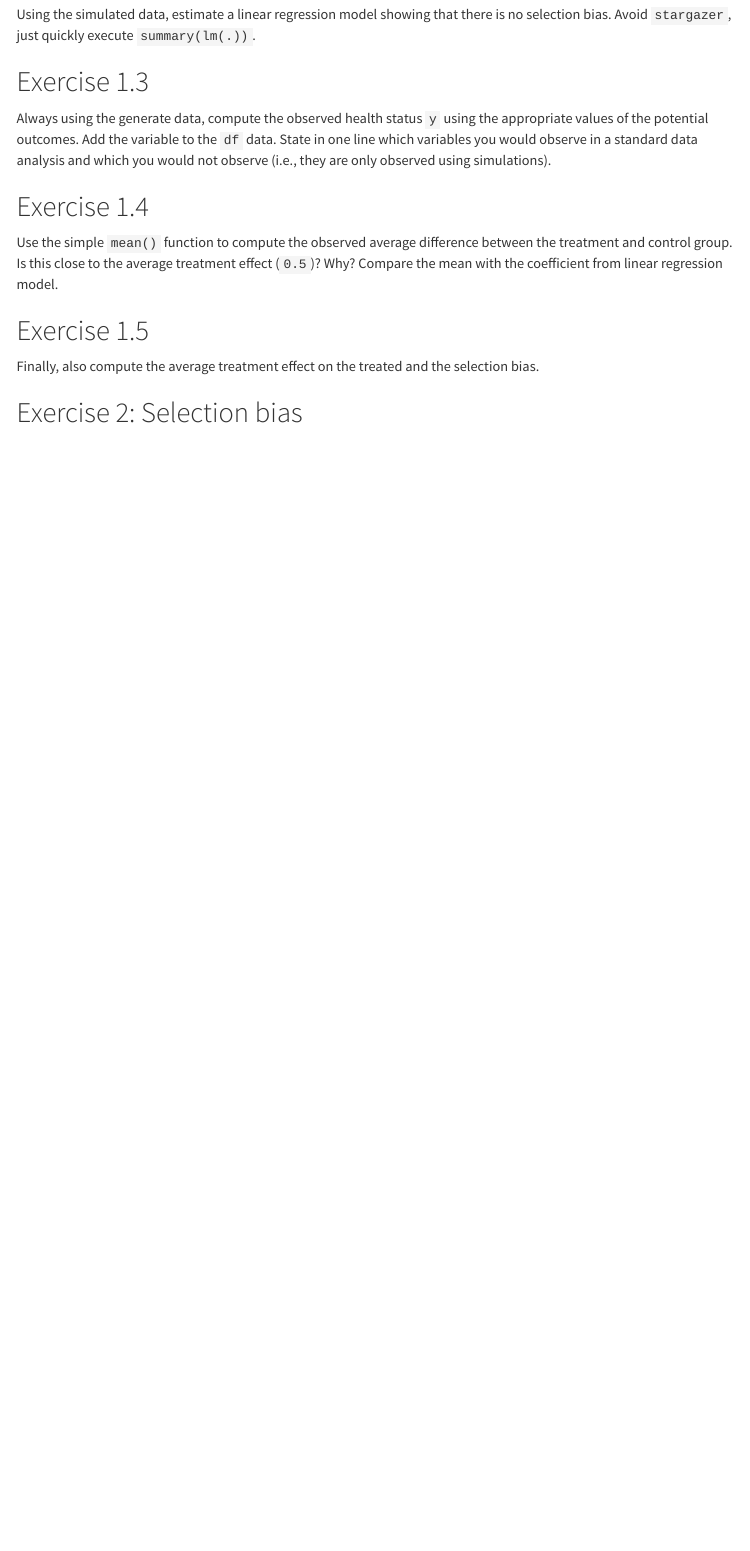
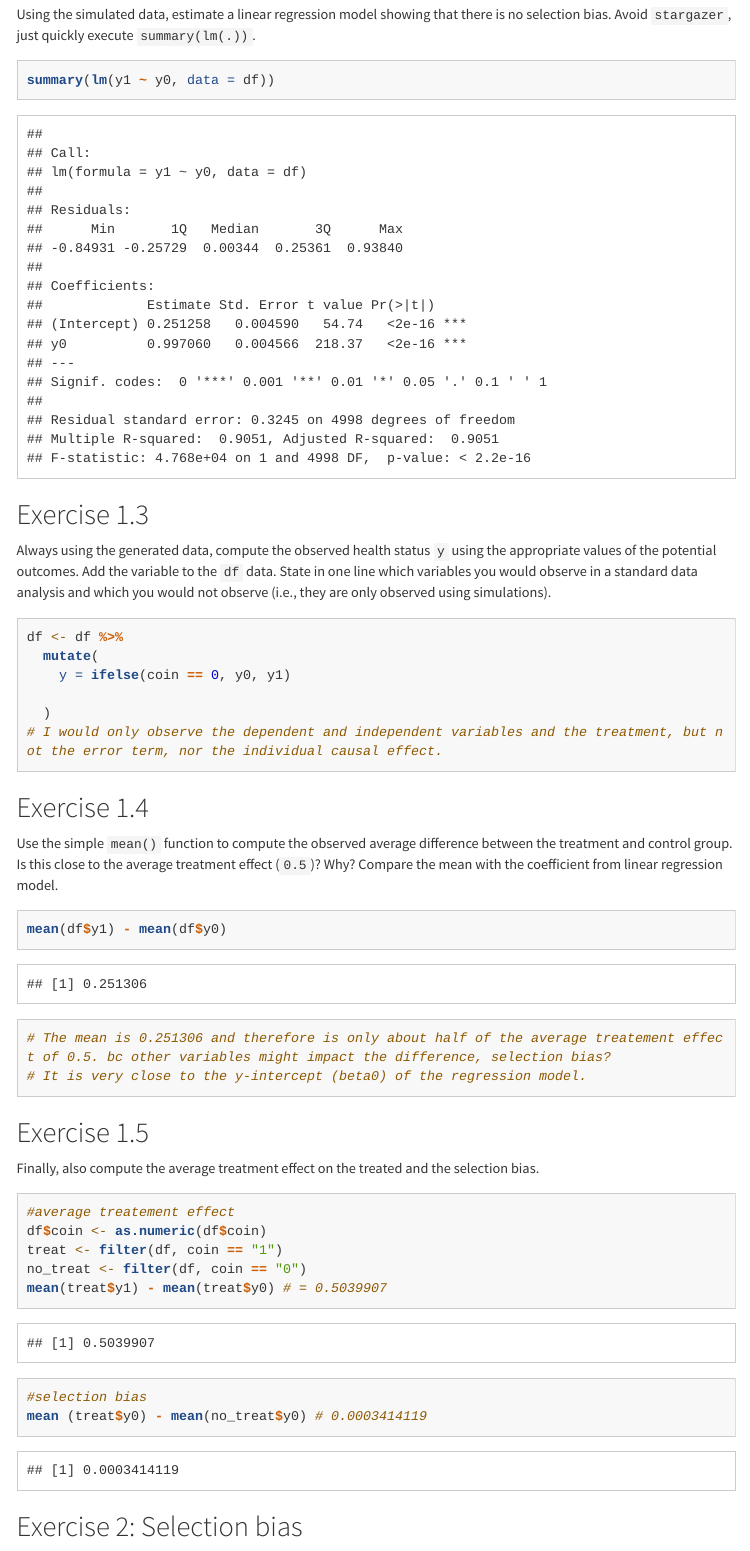
Before and after one commit to UniLuFS2020-ReplicationSeminar/Camille_Dominik_Vitor_Repo, an R Markdown document (QuantResDesII_PS2.rmd): the page in a window 1100 px wide, from 1420 px down. Rendered offline with R 4.5, knitr and Pandoc, with nearby package versions; menus at the side of the page are left out; long lines of code are wrapped.

Commit message:
Part 1 done

````diff
--- a/QuantResDesII_PS2.rmd
+++ b/QuantResDesII_PS2.rmd
@@ -77,14 +77,21 @@ df <- df %>%
 Using the simulated data, estimate a linear regression model showing that there is no selection bias. Avoid `stargazer`, just quickly execute `summary(lm(.))`.
 
 ```{r}
+summary(lm(y1 ~ y0, data = df))
 
 ```
 
 ## Exercise 1.3
 
-Always using the generate data, compute the observed health status `y` using the appropriate values of the potential outcomes. Add the variable to the `df` data. State in one line which variables you would observe in a standard data analysis and which you would not observe (i.e., they are only observed using simulations).
+Always using the generated data, compute the observed health status `y` using the appropriate values of the potential outcomes. Add the variable to the `df` data. State in one line which variables you would observe in a standard data analysis and which you would not observe (i.e., they are only observed using simulations).
 
 ```{r}
+df <- df %>%
+  mutate(
+    y = ifelse(coin == 0, y0, y1)
+
+  )
+# I would only observe the dependent and independent variables and the treatment, but not the error term, nor the individual causal effect.
 
 ```
 
@@ -95,6 +102,10 @@ Is this close to the average treatment effect (`0.5`)? Why? Compare the mean wit
 
 ```{r}
 
+mean(df$y1) - mean(df$y0)
+# The mean is 0.251306 and therefore is only about half of the average treatement effect of 0.5. bc other variables might impact the difference, selection bias?
+# It is very close to the y-intercept (beta0) of the regression model.
+
 ```
 
 ## Exercise 1.5
@@ -102,7 +113,14 @@ Is this close to the average treatment effect (`0.5`)? Why? Compare the mean wit
 Finally, also compute the average treatment effect on the treated and the selection bias.
 
 ```{r}
+#average treatement effect
+df$coin <- as.numeric(df$coin)
+treat <- filter(df, coin == "1")
+no_treat <- filter(df, coin == "0")
+mean(treat$y1) - mean(treat$y0) # = 0.5039907
 
+#selection bias
+mean (treat$y0) - mean(no_treat$y0) # 0.0003414119
 ```
 
 
````
